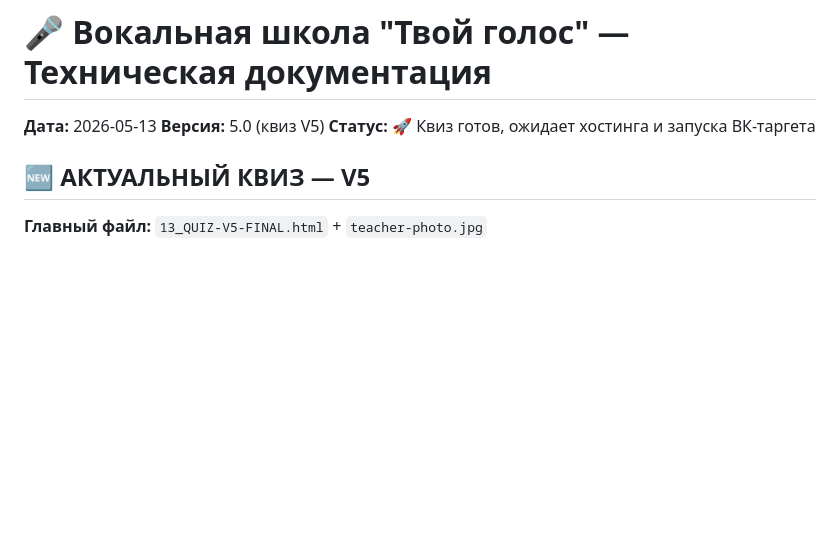
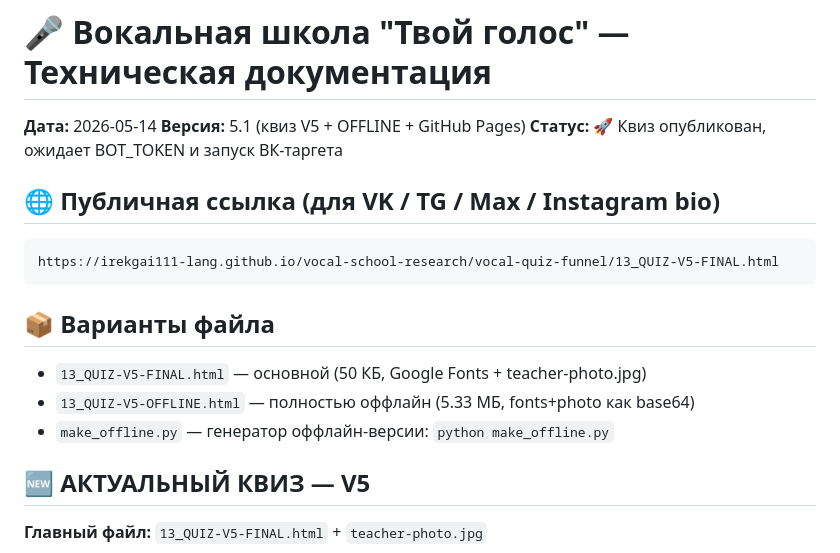
Before and after one commit to irekgai111-lang/vocal-school-research, a Markdown page: vocal-quiz-funnel/CLAUDE.md, the part around the change. Rendered like a GitHub page; blank space fills up the shorter version.

Commit message:
Update CLAUDE.md: V5.1 + GitHub Pages URL + offline variant

````diff
--- a/vocal-quiz-funnel/CLAUDE.md
+++ b/vocal-quiz-funnel/CLAUDE.md
@@ -1,8 +1,18 @@
 # 🎤 Вокальная школа "Твой голос" — Техническая документация
 
-**Дата:** 2026-05-13
-**Версия:** 5.0 (квиз V5)
-**Статус:** 🚀 Квиз готов, ожидает хостинга и запуска ВК-таргета
+**Дата:** 2026-05-14
+**Версия:** 5.1 (квиз V5 + OFFLINE + GitHub Pages)
+**Статус:** 🚀 Квиз опубликован, ожидает BOT_TOKEN и запуск ВК-таргета
+
+## 🌐 Публичная ссылка (для VK / TG / Max / Instagram bio)
+```
+https://irekgai111-lang.github.io/vocal-school-research/vocal-quiz-funnel/13_QUIZ-V5-FINAL.html
+```
+
+## 📦 Варианты файла
+- `13_QUIZ-V5-FINAL.html` — основной (50 КБ, Google Fonts + teacher-photo.jpg)
+- `13_QUIZ-V5-OFFLINE.html` — полностью оффлайн (5.33 МБ, fonts+photo как base64)
+- `make_offline.py` — генератор оффлайн-версии: `python make_offline.py`
 
 ## 🆕 АКТУАЛЬНЫЙ КВИЗ — V5
 
````
